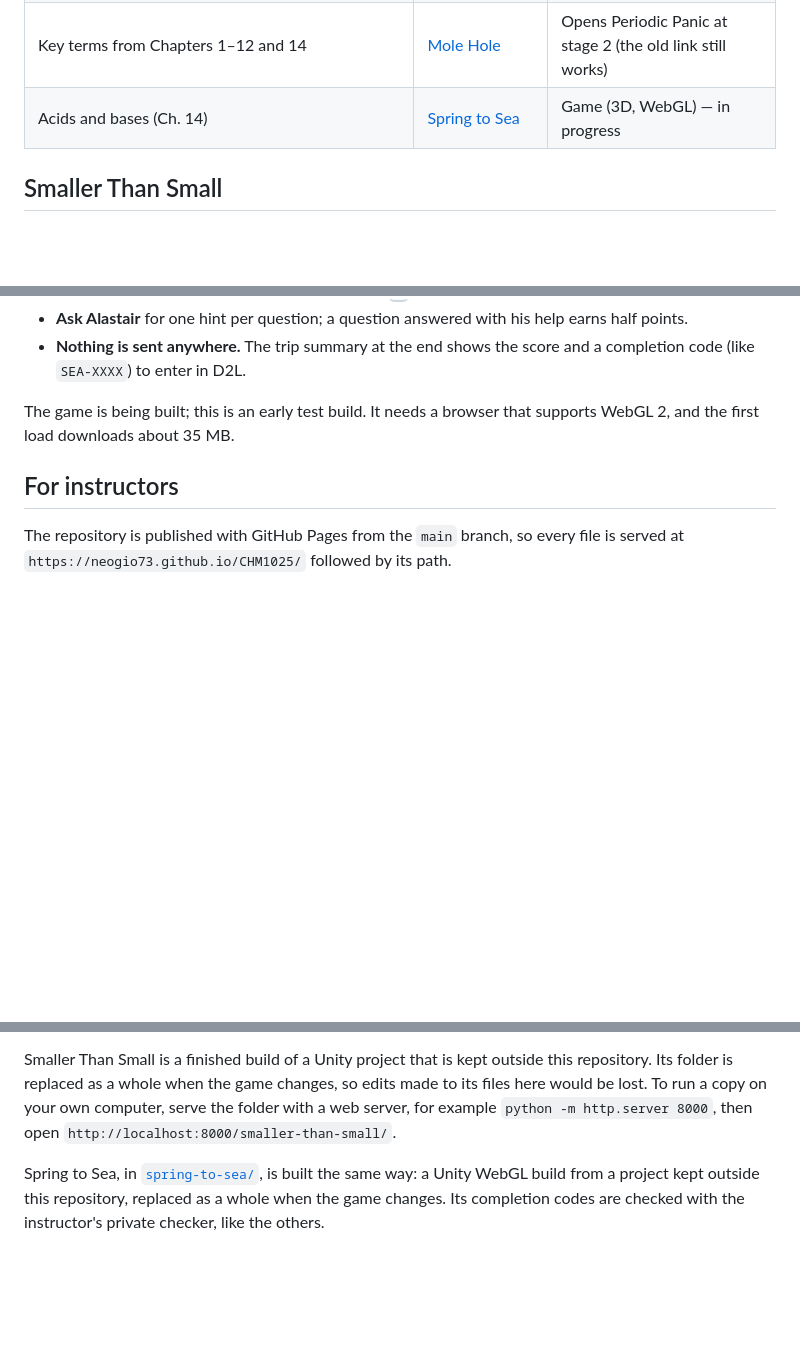
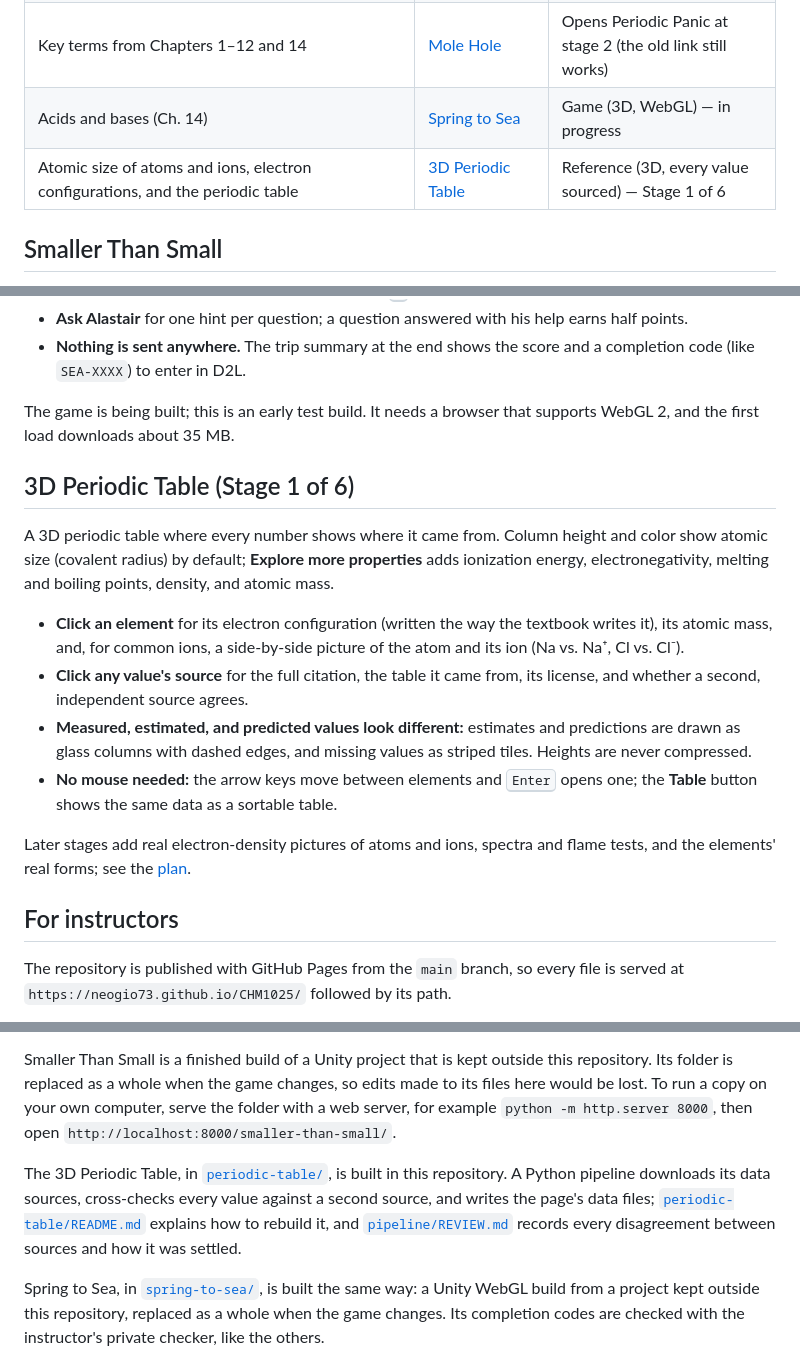
Before and after one commit to NeoGio73/CHM1025, a Markdown page: README.md, 3 parts joined by grey strips. Drawn GitHub-style; blank space fills up the shorter version.

Commit message:
README: list the 3D Periodic Table (Stage 1) with its section, instructor note and data credits
Co-Authored-By: Claude Opus 5.5 <noreply@anthropic.com>

```diff
--- a/README.md
+++ b/README.md
@@ -14,6 +14,7 @@ Games and activities for a college-level introductory chemistry course. Everythi
 | Key terms from Chapters 1–12 and 14 | [Robo-Lab](https://neogio73.github.io/CHM1025/robo-lab/) | Opens Periodic Panic at stage 1 (the old link still works) |
 | Key terms from Chapters 1–12 and 14 | [Mole Hole](https://neogio73.github.io/CHM1025/mole-hole/) | Opens Periodic Panic at stage 2 (the old link still works) |
 | Acids and bases (Ch. 14) | [Spring to Sea](https://neogio73.github.io/CHM1025/spring-to-sea/) | Game (3D, WebGL) — in progress |
+| Atomic size of atoms and ions, electron configurations, and the periodic table | [3D Periodic Table](https://neogio73.github.io/CHM1025/periodic-table/) | Reference (3D, every value sourced) — Stage 1 of 6 |
 
 ## Smaller Than Small
 
@@ -211,6 +212,17 @@ A 3D paddleboarding game for Chapter 14, Acids and Bases (Timberlake, *Basic Che
 
 The game is being built; this is an early test build. It needs a browser that supports WebGL 2, and the first load downloads about 35 MB.
 
+## 3D Periodic Table (Stage 1 of 6)
+
+A 3D periodic table where every number shows where it came from. Column height and color show atomic size (covalent radius) by default; **Explore more properties** adds ionization energy, electronegativity, melting and boiling points, density, and atomic mass.
+
+- **Click an element** for its electron configuration (written the way the textbook writes it), its atomic mass, and, for common ions, a side-by-side picture of the atom and its ion (Na vs. Na⁺, Cl vs. Cl⁻).
+- **Click any value's source** for the full citation, the table it came from, its license, and whether a second, independent source agrees.
+- **Measured, estimated, and predicted values look different:** estimates and predictions are drawn as glass columns with dashed edges, and missing values as striped tiles. Heights are never compressed.
+- **No mouse needed:** the arrow keys move between elements and <kbd>Enter</kbd> opens one; the **Table** button shows the same data as a sortable table.
+
+Later stages add real electron-density pictures of atoms and ions, spectra and flame tests, and the elements' real forms; see the [plan](periodic-table/PLAN.md).
+
 ## For instructors
 
 The repository is published with GitHub Pages from the `main` branch, so every file is served at `https://neogio73.github.io/CHM1025/` followed by its path.
@@ -238,6 +250,8 @@ Robo-Lab and Mole Hole began as separate games and are now stages 1 and 2 of Per
 
 Smaller Than Small is a finished build of a Unity project that is kept outside this repository. Its folder is replaced as a whole when the game changes, so edits made to its files here would be lost. To run a copy on your own computer, serve the folder with a web server, for example `python -m http.server 8000`, then open `http://localhost:8000/smaller-than-small/`.
 
+The 3D Periodic Table, in [`periodic-table/`](periodic-table/), is built in this repository. A Python pipeline downloads its data sources, cross-checks every value against a second source, and writes the page's data files; [`periodic-table/README.md`](periodic-table/README.md) explains how to rebuild it, and [`pipeline/REVIEW.md`](periodic-table/pipeline/REVIEW.md) records every disagreement between sources and how it was settled.
+
 Spring to Sea, in [`spring-to-sea/`](spring-to-sea/), is built the same way: a Unity WebGL build from a project kept outside this repository, replaced as a whole when the game changes. Its completion codes are checked with the instructor's private checker, like the others.
 
 ## Credits
```
Also changed, not shown: other parts of README.md (+2 -0 lines).
